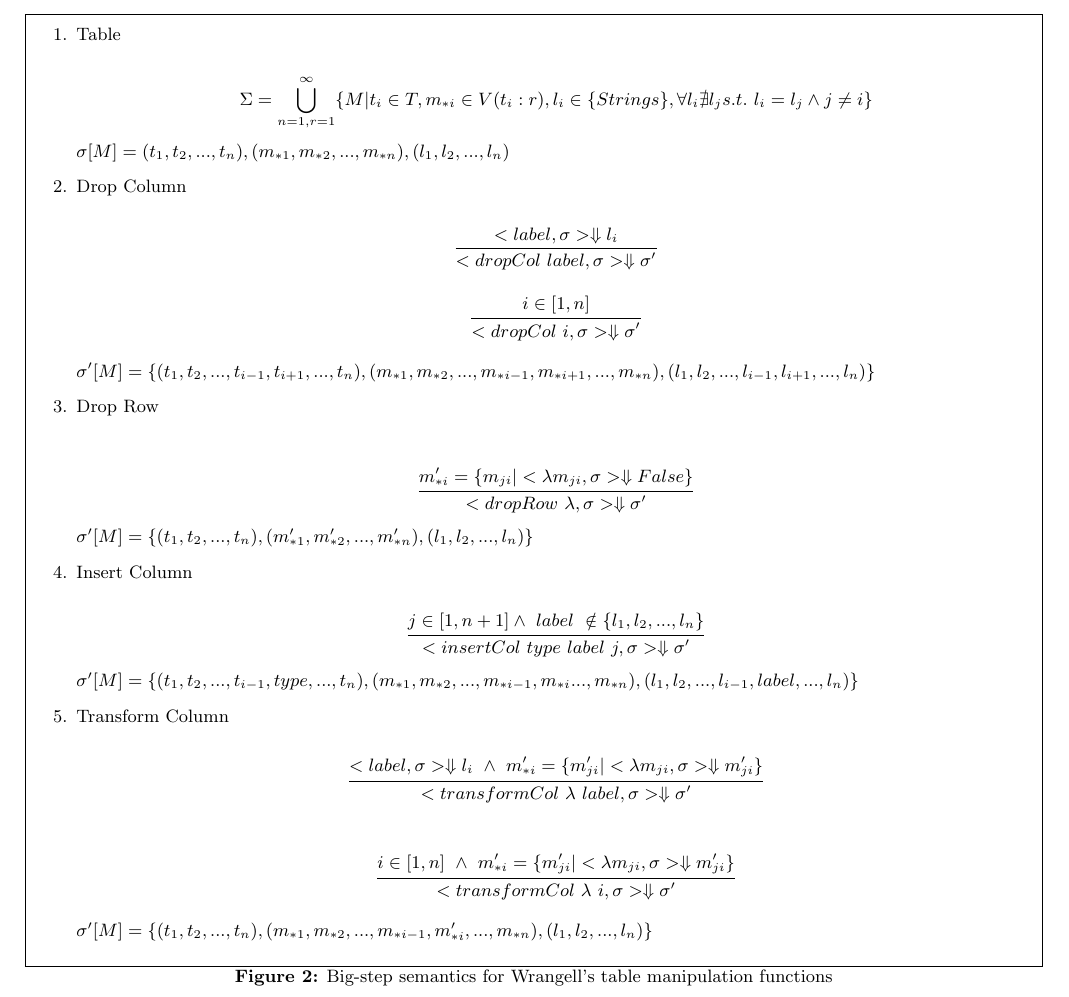
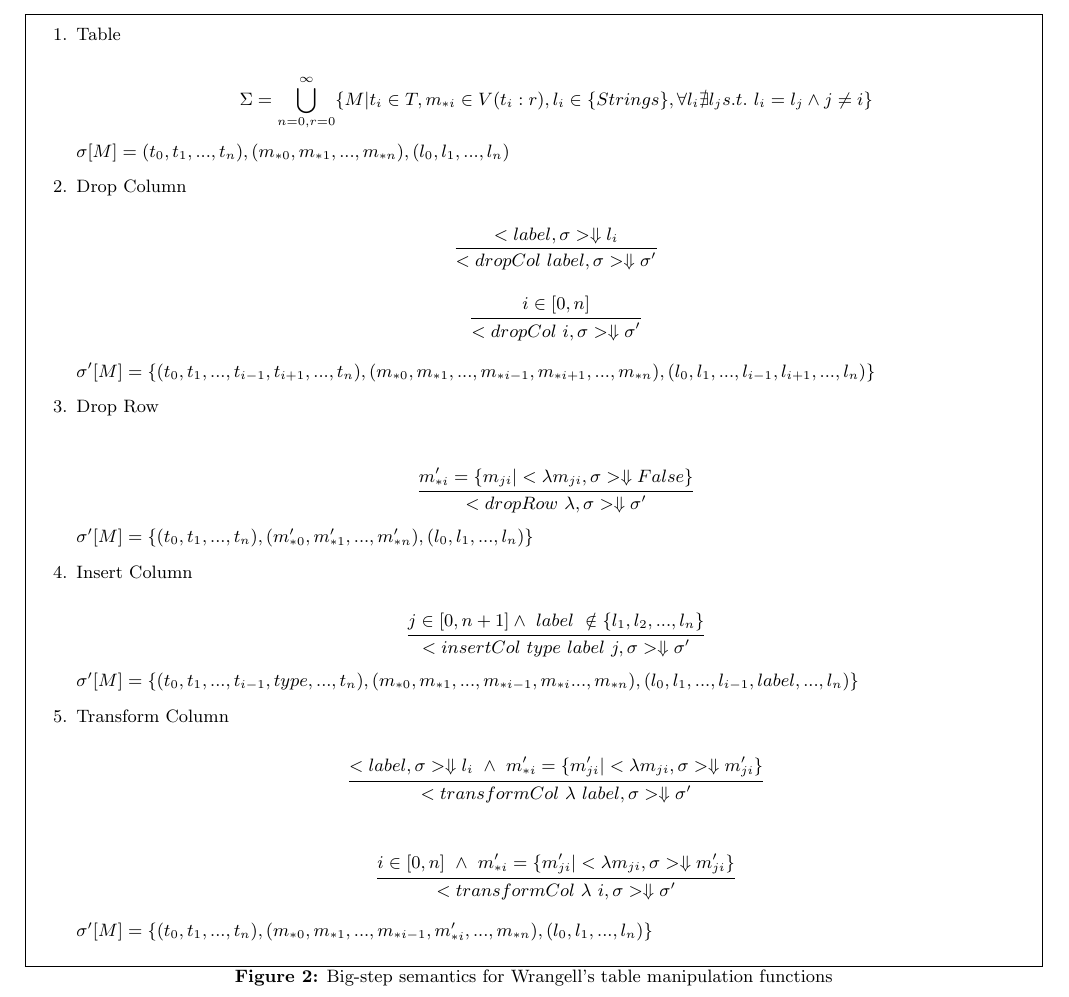
Before and after one commit to knalbant/wrangell, a LaTeX paper (LaTeX Files/main.tex): part of page 2 of 5, cut so that both start at the same text. The pictures show the PDF file LaTeX Files/main.pdf that the author committed with the source.

Commit message:
Add files via upload
big step semantics now begin index at 0, not 1

```diff
--- a/LaTeX Files/main.tex
+++ b/LaTeX Files/main.tex
@@ -149,9 +149,9 @@ Blackie,	43, F,	Shirley Temple,	School of Lyfe,		999771111\\
 \begin{enumerate}
 \item Table$\\$
 \begin{equation*}
-\Sigma = \bigcup_{n=1,r=1}^{\infty}  \{M|t_i \in T, m_{*i} \in V(t_i:r),l_i \in \{Strings\}, \forall l_i \nexists l_j s.t. \ l_i=l_j \wedge j\neq i\}
+\Sigma = \bigcup_{n=0,r=0}^{\infty}  \{M|t_i \in T, m_{*i} \in V(t_i:r),l_i \in \{Strings\}, \forall l_i \nexists l_j s.t. \ l_i=l_j \wedge j\neq i\}
 \end{equation*}
-$\sigma[M] = (t_1,t_2,...,t_n),(m_{*1},m_{*2},...,m_{*n}), (l_1,l_2,...,l_n)$
+$\sigma[M] = (t_0,t_1,...,t_n),(m_{*0},m_{*1},...,m_{*n}), (l_0,l_1,...,l_n)$
 
 \item Drop Column$\\$
 \begin{equation*}
@@ -162,11 +162,11 @@ $\sigma[M] = (t_1,t_2,...,t_n),(m_{*1},m_{*2},...,m_{*n}), (l_1,l_2,...,l_n)$
 \begin{equation*}
 \infer{<dropCol \ i, \sigma> \Downarrow \\
 \sigma '
-}{i \in[1,n]}
+}{i \in[0,n]}
 \end{equation*}
 
 
-$\sigma ' [ M ] = \{(t_1,t_2,...,t_{i-1},t_{i+1},...,t_n),(m_{*1},m_{*2},...,m_{*{i-1}},m_{*{i+1}},...,m_{*n}), (l_1,l_2,...,l_{i-1},l_{i+1},...,l_n)\}$
+$\sigma ' [ M ] = \{(t_0,t_1,...,t_{i-1},t_{i+1},...,t_n),(m_{*0},m_{*1},...,m_{*{i-1}},m_{*{i+1}},...,m_{*n}), (l_0,l_1,...,l_{i-1},l_{i+1},...,l_n)\}$
 
 \item Drop Row$\\$\\
 \begin{equation*}
@@ -174,15 +174,15 @@ $\sigma ' [ M ] = \{(t_1,t_2,...,t_{i-1},t_{i+1},...,t_n),(m_{*1},m_{*2},...,m_{
 \sigma '
 }{m_{*i}'=\{m_{ji}|<\lambda m_{ji}, \sigma> \Downarrow False\}}
 \end{equation*}
-$\sigma ' [ M ] = \{(t_1,t_2,...,t_n),(m_{*1}',m_{*2}',...,m_{*n}'), (l_1,l_2,...,l_n)\}$
+$\sigma ' [ M ] = \{(t_0,t_1,...,t_n),(m_{*0}',m_{*1}',...,m_{*n}'), (l_0,l_1,...,l_n)\}$
 
 \item Insert Column$\\$
 \begin{equation*}
 \infer{<insertCol  \ type \ label \ j , \sigma> \Downarrow \\
 \sigma '
-}{j \in [1,n+1] \wedge \ label \ \notin \{l_1,l_2,...,l_n\}}
+}{j \in [0,n+1] \wedge \ label \ \notin \{l_1,l_2,...,l_n\}}
 \end{equation*}
-$\sigma ' [ M ] = \{(t_1,t_2,...,t_{i-1},type,...,t_n),(m_{*1},m_{*2},...,m_{*i-1},m_{*i}...,m_{*n}), (l_1,l_2,...,l_{i-1},label,...,l_n)\}$
+$\sigma ' [ M ] = \{(t_0,t_1,...,t_{i-1},type,...,t_n),(m_{*0},m_{*1},...,m_{*i-1},m_{*i}...,m_{*n}), (l_0,l_1,...,l_{i-1},label,...,l_n)\}$
 
 
 \item Transform Column$\\$
@@ -195,10 +195,10 @@ $\sigma ' [ M ] = \{(t_1,t_2,...,t_{i-1},type,...,t_n),(m_{*1},m_{*2},...,m_{*i-
 \begin{equation*}
 \infer{<transformCol \ \lambda \ i, \sigma> \Downarrow \\
 \sigma '
-}{i \in [1,n]  \ \wedge \  m_{*i}' = \{m_{ji}'|<\lambda m_{ji}, \sigma> \Downarrow m_{ji}'\}}
+}{i \in [0,n]  \ \wedge \  m_{*i}' = \{m_{ji}'|<\lambda m_{ji}, \sigma> \Downarrow m_{ji}'\}}
 \end{equation*}
 
-$\sigma ' [ M ] = \{(t_1,t_2,...,t_n),(m_{*1},m_{*2},...,m_{*i-1},m_{*i}',...,m_{*n}), (l_1,l_2,...,l_n)\}$
+$\sigma ' [ M ] = \{(t_0,t_1,...,t_n),(m_{*0},m_{*1},...,m_{*i-1},m_{*i}',...,m_{*n}), (l_0,l_1,...,l_n)\}$
 
 \end{enumerate}
 \label{bigStep}
```
Also changed, not shown: LaTeX Files/main.pdf.
